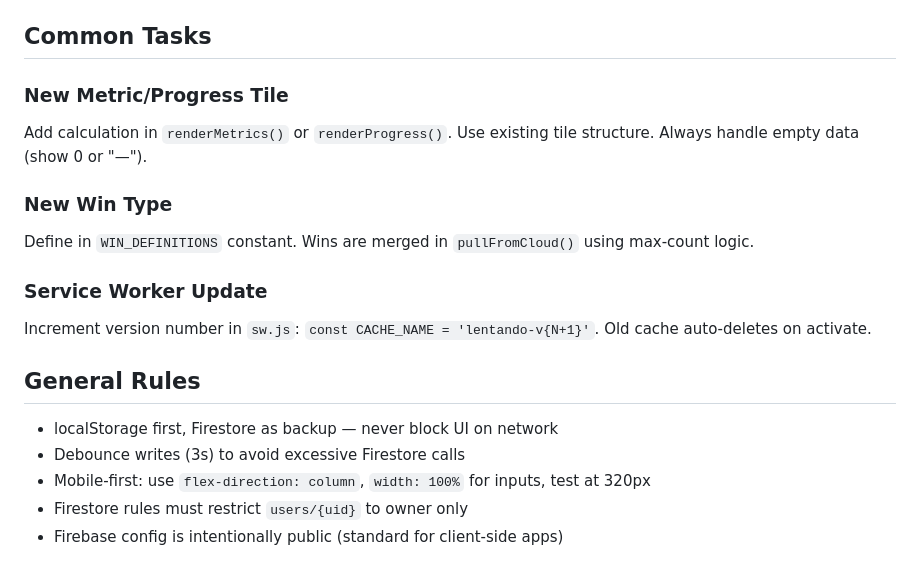
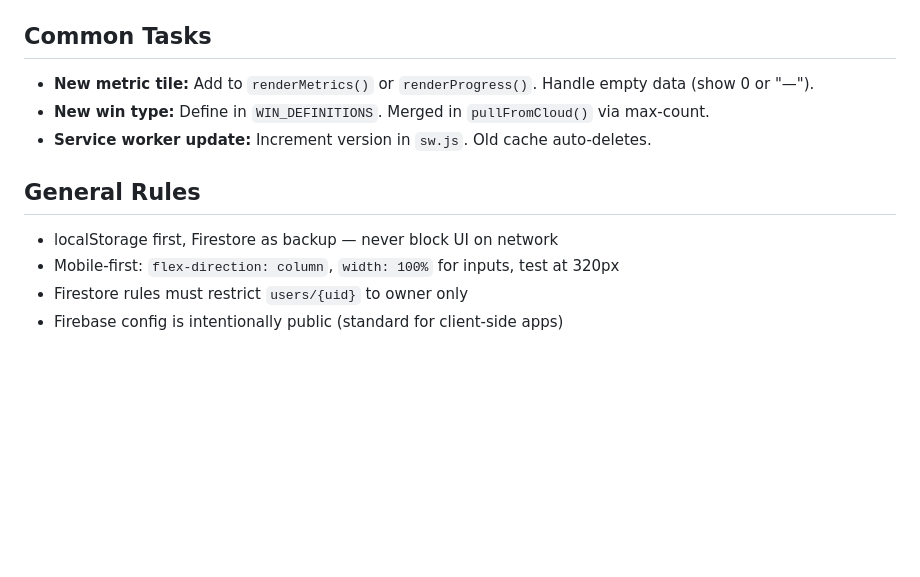
Before and after one commit to KilledByAPixel/Lentando, a Markdown page: AI.md, the part around one of its changes. GitHub-like rendering; blank space fills up the shorter version.

```diff
--- a/AI.md
+++ b/AI.md
@@ -65,18 +53,11 @@ Auth inputs **must** be wrapped in `<form id="auth-form" onsubmit="return false"
 
 ## Common Tasks
-
-### New Metric/Progress Tile
-Add calculation in `renderMetrics()` or `renderProgress()`. Use existing tile structure. Always handle empty data (show 0 or "—").
-
-### New Win Type
-Define in `WIN_DEFINITIONS` constant. Wins are merged in `pullFromCloud()` using max-count logic.
-
-### Service Worker Update
-Increment version number in `sw.js`: `const CACHE_NAME = 'lentando-v{N+1}'`. Old cache auto-deletes on activate.
+- **New metric tile:** Add to `renderMetrics()` or `renderProgress()`. Handle empty data (show 0 or "—").
+- **New win type:** Define in `WIN_DEFINITIONS`. Merged in `pullFromCloud()` via max-count.
+- **Service worker update:** Increment version in `sw.js`. Old cache auto-deletes.
 
 ## General Rules
 - localStorage first, Firestore as backup — never block UI on network
-- Debounce writes (3s) to avoid excessive Firestore calls
-- Mobile-first: use `flex-direction: column`, `width: 100%` for inputs, test at 320px
+- Mobile-first: `flex-direction: column`, `width: 100%` for inputs, test at 320px
 - Firestore rules must restrict `users/{uid}` to owner only
 - Firebase config is intentionally public (standard for client-side apps)
```
Also changed, not shown: other parts of AI.md (+12 -24 lines).
